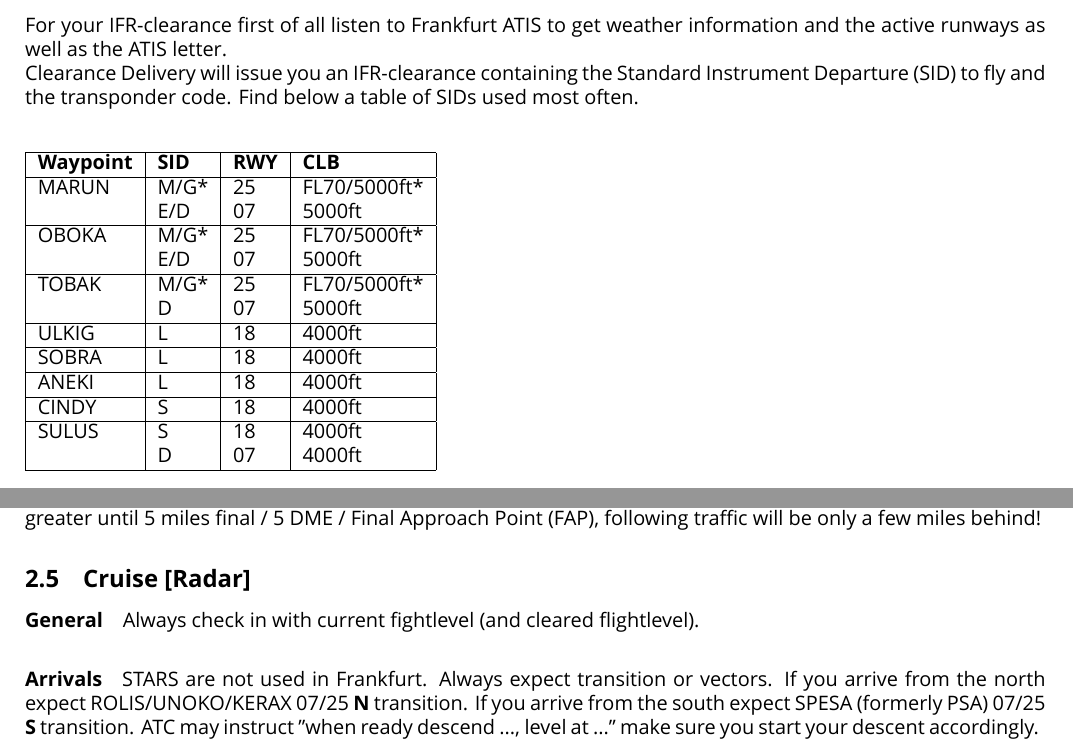
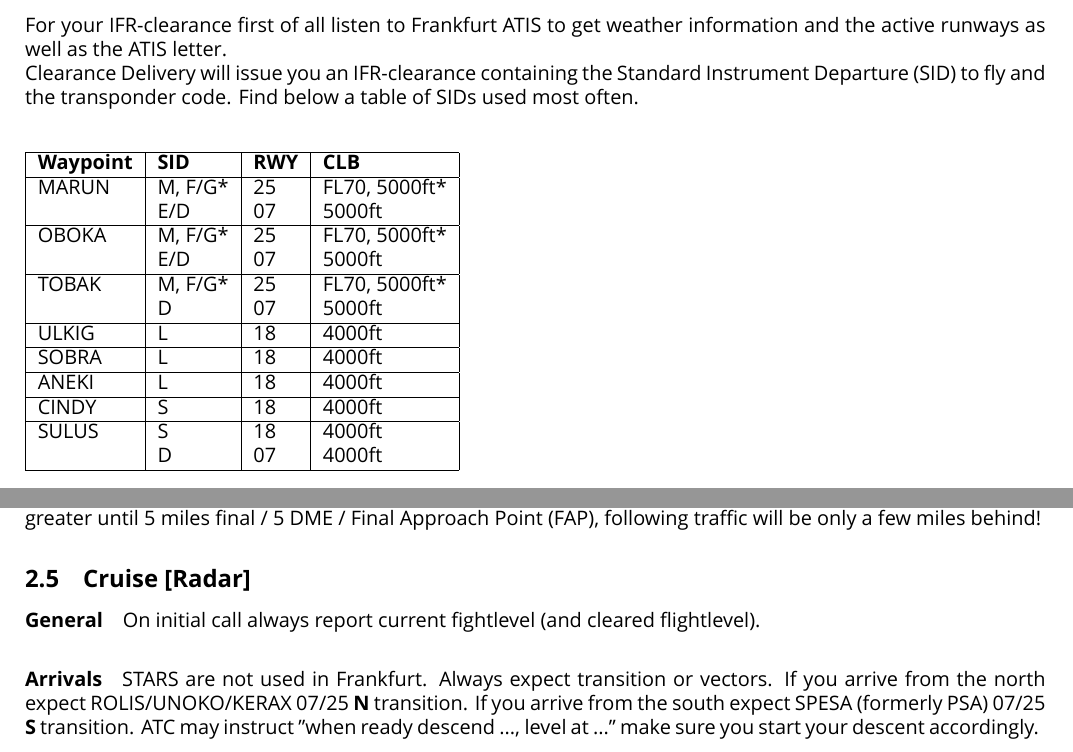
Before and after one commit to RG-Frankfurt-VATSIM/pilot-briefing, a LaTeX document (EDDF_Pilot_Briefing.tex, which reads tofrom.tex): two parts of pages 2 and 3 of 3, joined at a grey line, cut so that both start at the same text. Compiled offline with XeLaTeX; a missing font is replaced by an installed copy or a similar font.

Commit message:
Update tofrom.tex

```diff
--- a/tofrom.tex
+++ b/tofrom.tex
@@ -8,18 +8,18 @@ Clearance Delivery will issue you an IFR-clearance containing the Standard Instr
 	\begin{tabular}{|l|l|l|l|}
 		\hline
 		\textbf{Waypoint} & \textbf{SID}  & \textbf{RWY} & \textbf{CLB}\\\hline
-		MARUN    & M/G*	& 25 & FL70/5000ft*	\\
-				 & E/D	& 07 & 5000ft   	\\\hline
-		OBOKA    & M/G*	& 25 & FL70/5000ft* \\
-				 & E/D	& 07 & 5000ft   	\\\hline
-		TOBAK    & M/G*	& 25 & FL70/5000ft*	\\
-				 & D	& 07 & 5000ft   	\\\hline
-		ULKIG    & L    & 18 & 4000ft 		\\\hline
-		SOBRA    & L    & 18 & 4000ft 		\\\hline
-		ANEKI    & L    & 18 & 4000ft 		\\\hline
-		CINDY    & S    & 18 & 4000ft 		\\\hline
-		SULUS    & S    & 18 & 4000ft  		\\
-				 & D    & 07 & 4000ft 		\\
+		MARUN    & M, F/G*	& 25 & FL70, 5000ft*	\\
+				 & E/D		& 07 & 5000ft   	\\\hline
+		OBOKA    & M, F/G*	& 25 & FL70, 5000ft* \\
+				 & E/D		& 07 & 5000ft   	\\\hline
+		TOBAK    & M, F/G*	& 25 & FL70, 5000ft*	\\
+				 & D		& 07 & 5000ft   	\\\hline
+		ULKIG    & L   		& 18 & 4000ft 		\\\hline
+		SOBRA    & L    	& 18 & 4000ft 		\\\hline
+		ANEKI    & L    	& 18 & 4000ft 		\\\hline
+		CINDY    & S    	& 18 & 4000ft 		\\\hline
+		SULUS    & S    	& 18 & 4000ft  		\\
+				 & D    	& 07 & 4000ft 		\\
 		\hline
 	\end{tabular}
 \end{table}
@@ -76,7 +76,7 @@ Do not report “established on ILS”. During busy times expect to be told to m
 
 \subsection[CTR]{Cruise [Radar]}
 \paragraph{General}
-Always check in with current fightlevel (and cleared flightlevel).
+On initial call always report current fightlevel (and cleared flightlevel).
 
 \paragraph{Arrivals}
 STARS are not used in Frankfurt. Always expect transition or vectors.
```
